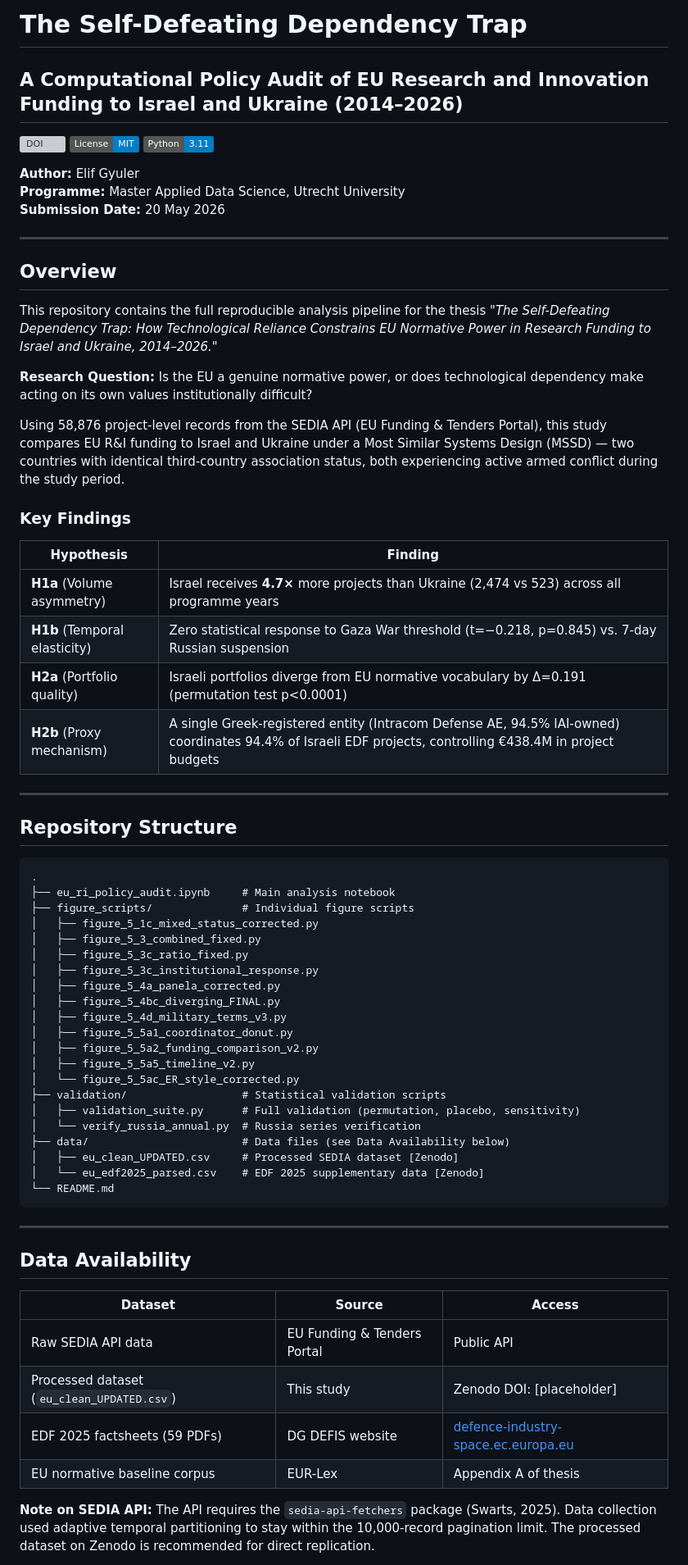
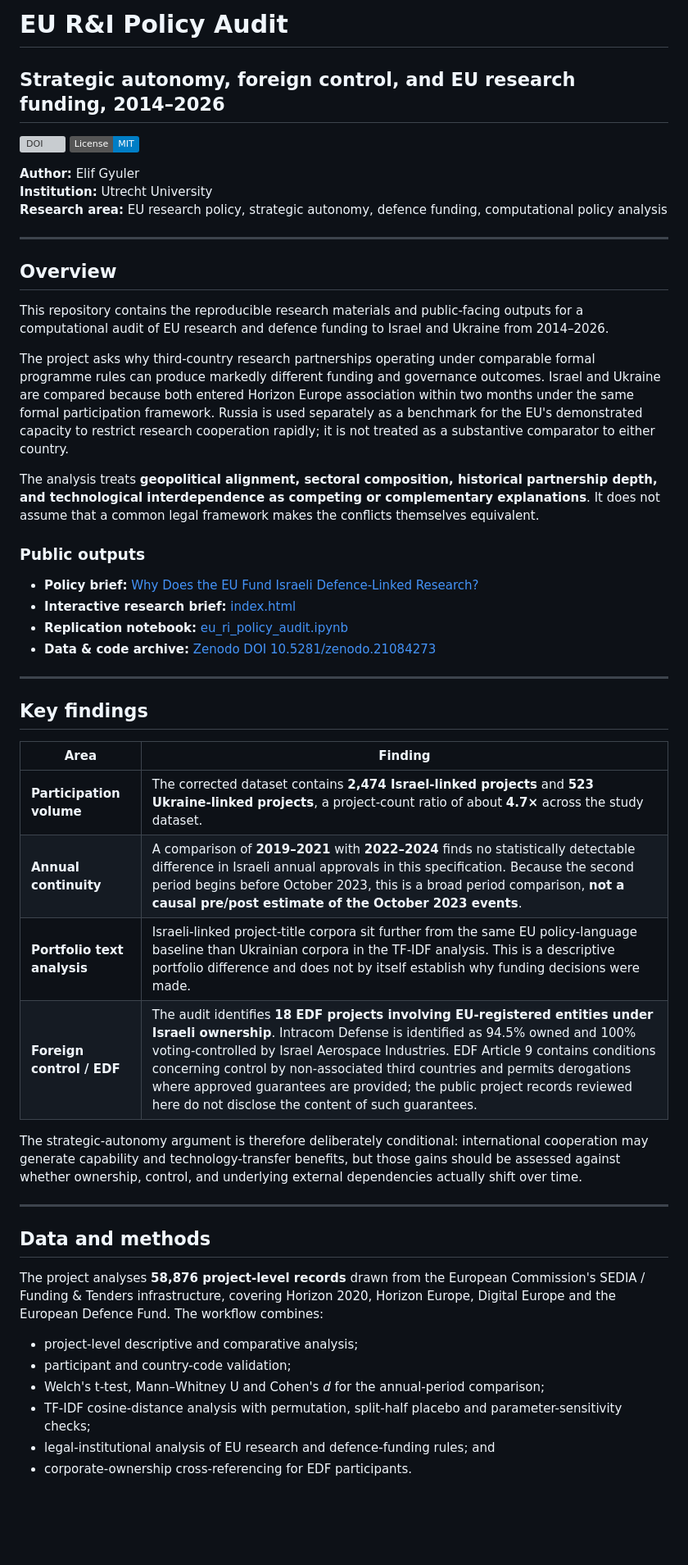
Before and after one commit to ElifGyuler/eu-ri-policy-audit, a Markdown page: README.md, the part around one of its changes. Shown at 82% size. GitHub-like rendering; badges without logos; blank space fills up the shorter version; grey boxes are pictures that could not be loaded.

````diff
--- a/README.md
+++ b/README.md
@@ -1,71 +1,53 @@
-# The Self-Defeating Dependency Trap
-## A Computational Policy Audit of EU Research and Innovation Funding to Israel and Ukraine (2014–2026)
+# EU R&I Policy Audit
+## Strategic autonomy, foreign control, and EU research funding, 2014–2026
 
-[![DOI](https://zenodo.org/badge/DOI/10.5281/zenodo.XXXXXXX.svg)](https://doi.org/10.5281/zenodo.21084273)
+[![DOI](https://zenodo.org/badge/DOI/10.5281/zenodo.21084273.svg)](https://doi.org/10.5281/zenodo.21084273)
 [![License: MIT](https://img.shields.io/badge/License-MIT-blue.svg)](LICENSE)
-[![Python 3.11](https://img.shields.io/badge/Python-3.11-blue.svg)](https://python.org)
 
 **Author:** Elif Gyuler
-**Programme:** Master Applied Data Science, Utrecht University
-**Submission Date:** 20 May 2026
+**Institution:** Utrecht University
+**Research area:** EU research policy, strategic autonomy, defence funding, computational policy analysis
 
 ---
 
 ## Overview
 
-This repository contains the full reproducible analysis pipeline for the thesis *"The Self-Defeating Dependency Trap: How Technological Reliance Constrains EU Normative Power in Research Funding to Israel and Ukraine, 2014–2026."*
+This repository contains the reproducible research materials and public-facing outputs for a computational audit of EU research and defence funding to Israel and Ukraine from 2014–2026.
 
-**Research Question:** Is the EU a genuine normative power, or does technological dependency make acting on its own values institutionally difficult?
+The project asks why third-country research partnerships operating under comparable formal programme rules can produce markedly different funding and governance outcomes. Israel and Ukraine are compared because both entered Horizon Europe association within two months under the same formal participation framework. Russia is used separately as a benchmark for the EU's demonstrated capacity to restrict research cooperation rapidly; it is not treated as a substantive comparator to either country.
 
-Using 58,876 project-level records from the SEDIA API (EU Funding & Tenders Portal), this study compares EU R&I funding to Israel and Ukraine under a Most Similar Systems Design (MSSD) — two countries with identical third-country association status, both experiencing active armed conflict during the study period.
+The analysis treats **geopolitical alignment, sectoral composition, historical partnership depth, and technological interdependence as competing or complementary explanations**. It does not assume that a common legal framework makes the conflicts themselves equivalent.
 
-### Key Findings
+### Public outputs
 
-| Hypothesis | Finding |
-|-----------|---------|
-| **H1a** (Volume asymmetry) | Israel receives **4.7×** more projects than Ukraine (2,474 vs 523) across all programme years |
-| **H1b** (Temporal elasticity) | Zero statistical response to Gaza War threshold (t=−0.218, p=0.845) vs. 7-day Russian suspension |
-| **H2a** (Portfolio quality) | Israeli portfolios diverge from EU normative vocabulary by Δ=0.191 (permutation test p<0.0001) |
-| **H2b** (Proxy mechanism) | A single Greek-registered entity (Intracom Defense AE, 94.5% IAI-owned) coordinates 94.4% of Israeli EDF projects, controlling €438.4M in project budgets |
+- **Policy brief:** [Why Does the EU Fund Israeli Defence-Linked Research?](POLICY_BRIEF.md)
+- **Interactive research brief:** [index.html](index.html)
+- **Replication notebook:** [eu_ri_policy_audit.ipynb](eu_ri_policy_audit.ipynb)
+- **Data & code archive:** [Zenodo DOI 10.5281/zenodo.21084273](https://doi.org/10.5281/zenodo.21084273)
 
 ---
 
-## Repository Structure
+## Key findings
 
-```
-.
-├── eu_ri_policy_audit.ipynb     # Main analysis notebook
-├── figure_scripts/              # Individual figure scripts
-│   ├── figure_5_1c_mixed_status_corrected.py
-│   ├── figure_5_3_combined_fixed.py
-│   ├── figure_5_3c_ratio_fixed.py
-│   ├── figure_5_3c_institutional_response.py
-│   ├── figure_5_4a_panela_corrected.py
-│   ├── figure_5_4bc_diverging_FINAL.py
-│   ├── figure_5_4d_military_terms_v3.py
-│   ├── figure_5_5a1_coordinator_donut.py
-│   ├── figure_5_5a2_funding_comparison_v2.py
-│   ├── figure_5_5a5_timeline_v2.py
-│   └── figure_5_5ac_ER_style_corrected.py
-├── validation/                  # Statistical validation scripts
-│   ├── validation_suite.py      # Full validation (permutation, placebo, sensitivity)
-│   └── verify_russia_annual.py  # Russia series verification
-├── data/                        # Data files (see Data Availability below)
-│   ├── eu_clean_UPDATED.csv     # Processed SEDIA dataset [Zenodo]
-│   └── eu_edf2025_parsed.csv    # EDF 2025 supplementary data [Zenodo]
-└── README.md
-```
+| Area | Finding |
+|---|---|
+| **Participation volume** | The corrected dataset contains **2,474 Israel-linked projects** and **523 Ukraine-linked projects**, a project-count ratio of about **4.7×** across the study dataset. |
+| **Annual continuity** | A comparison of **2019–2021** with **2022–2024** finds no statistically detectable difference in Israeli annual approvals in this specification. Because the second period begins before October 2023, this is a broad period comparison, **not a causal pre/post estimate of the October 2023 events**. |
+| **Portfolio text analysis** | Israeli-linked project-title corpora sit further from the same EU policy-language baseline than Ukrainian corpora in the TF-IDF analysis. This is a descriptive portfolio difference and does not by itself establish why funding decisions were made. |
+| **Foreign control / EDF** | The audit identifies **18 EDF projects involving EU-registered entities under Israeli ownership**. Intracom Defense is identified as 94.5% owned and 100% voting-controlled by Israel Aerospace Industries. EDF Article 9 contains conditions concerning control by non-associated third countries and permits derogations where approved guarantees are provided; the public project records reviewed here do not disclose the content of such guarantees. |
+
+The strategic-autonomy argument is therefore deliberately conditional: international cooperation may generate capability and technology-transfer benefits, but those gains should be assessed against whether ownership, control, and underlying external dependencies actually shift over time.
 
 ---
 
-## Data Availability
+## Data and methods
 
-| Dataset | Source | Access |
-|---------|--------|--------|
-| Raw SEDIA API data | EU Funding & Tenders Portal | Public API |
-| Processed dataset (`eu_clean_UPDATED.csv`) | This study | Zenodo DOI: [placeholder] |
-| EDF 2025 factsheets (59 PDFs) | DG DEFIS website | [defence-industry-space.ec.europa.eu](https://defence-industry-space.ec.europa.eu) |
-| EU normative baseline corpus | EUR-Lex | Appendix A of thesis |
+The project analyses **58,876 project-level records** drawn from the European Commission's SEDIA / Funding & Tenders infrastructure, covering Horizon 2020, Horizon Europe, Digital Europe and the European Defence Fund. The workflow combines:
 
-**Note on SEDIA API:** The API requires the `sedia-api-fetchers` package (Swarts, 2025). Data collection used adaptive temporal partitioning to stay within the 10,000-record pagination limit. The processed dataset on Zenodo is recommended for direct replication.
+- project-level descriptive and comparative analysis;
+- participant and country-code validation;
+- Welch's t-test, Mann–Whitney U and Cohen's *d* for the annual-period comparison;
+- TF-IDF cosine-distance analysis with permutation, split-half placebo and parameter-sensitivity checks;
+- legal-institutional analysis of EU research and defence-funding rules; and
+- corporate-ownership cross-referencing for EDF participants.
 
````
Also changed, not shown: other parts of README.md (+43 -78 lines).
